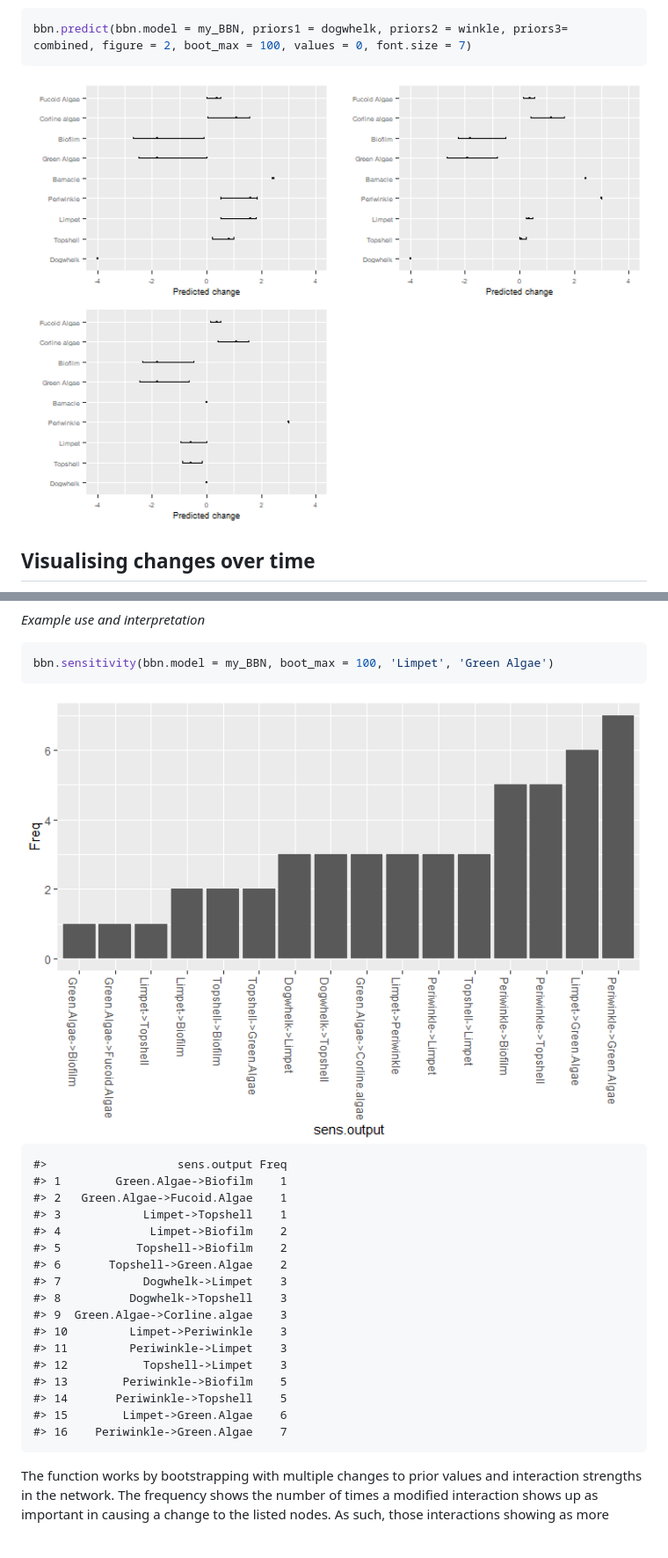
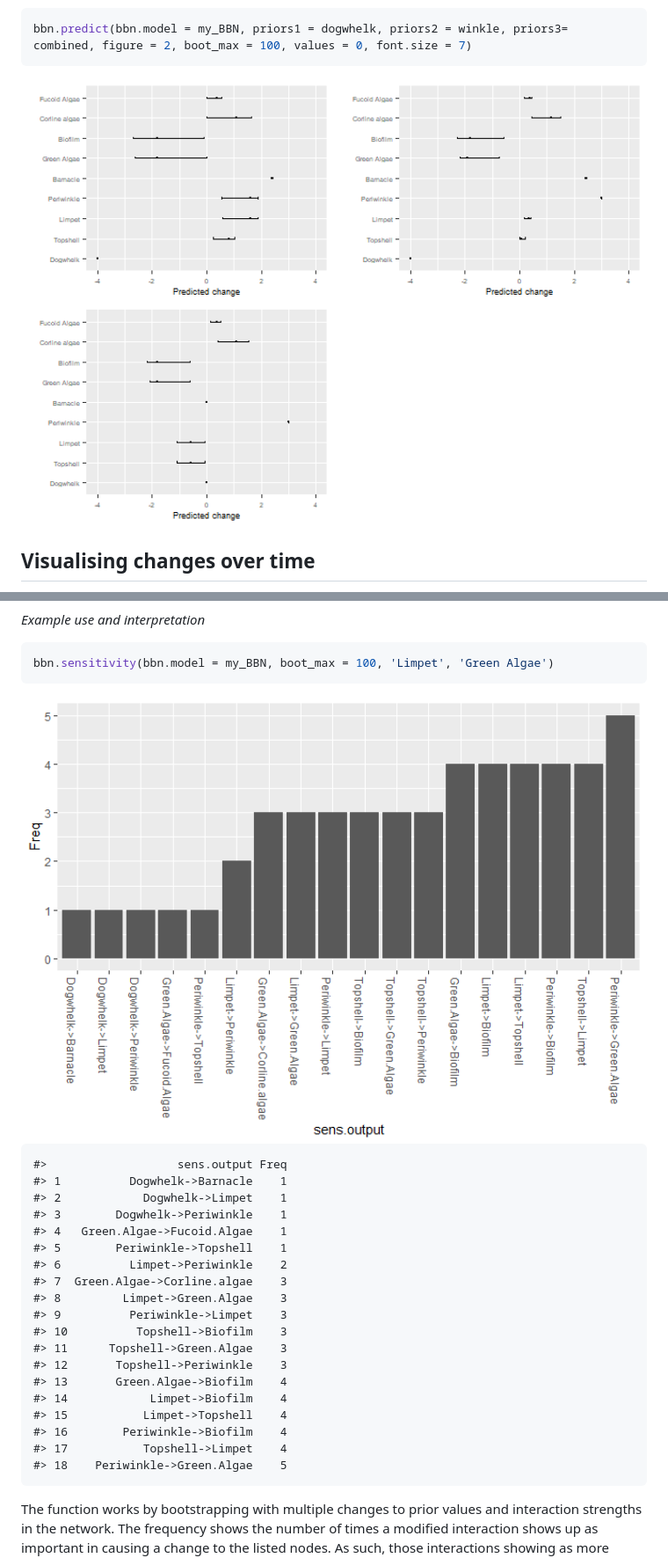
Before and after one commit to vda1r22/bbnet, a Markdown page: README.md, 2 parts joined by grey strips. Shown: that part at 88% size. Rendered like a GitHub page; pictures changed too: man/figures/README-unnamed-chunk-5-1.png, man/figures/README-unnamed-chunk-8-1.png; blank space fills up the shorter version.

Commit message:
May 2024

```diff
--- a/README.md
+++ b/README.md
@@ -520,22 +520,24 @@ bbn.sensitivity(bbn.model = my_BBN, boot_max = 100, 'Limpet', 'Green Algae')
 <img src="man/figures/README-unnamed-chunk-8-1.png" width="100%" />
 
     #>                   sens.output Freq
-    #> 1        Green.Algae->Biofilm    1
-    #> 2   Green.Algae->Fucoid.Algae    1
-    #> 3            Limpet->Topshell    1
-    #> 4             Limpet->Biofilm    2
-    #> 5           Topshell->Biofilm    2
-    #> 6       Topshell->Green.Algae    2
-    #> 7            Dogwhelk->Limpet    3
-    #> 8          Dogwhelk->Topshell    3
-    #> 9  Green.Algae->Corline.algae    3
-    #> 10         Limpet->Periwinkle    3
-    #> 11         Periwinkle->Limpet    3
-    #> 12           Topshell->Limpet    3
-    #> 13        Periwinkle->Biofilm    5
-    #> 14       Periwinkle->Topshell    5
-    #> 15        Limpet->Green.Algae    6
-    #> 16    Periwinkle->Green.Algae    7
+    #> 1          Dogwhelk->Barnacle    1
+    #> 2            Dogwhelk->Limpet    1
+    #> 3        Dogwhelk->Periwinkle    1
+    #> 4   Green.Algae->Fucoid.Algae    1
+    #> 5        Periwinkle->Topshell    1
+    #> 6          Limpet->Periwinkle    2
+    #> 7  Green.Algae->Corline.algae    3
+    #> 8         Limpet->Green.Algae    3
+    #> 9          Periwinkle->Limpet    3
+    #> 10          Topshell->Biofilm    3
+    #> 11      Topshell->Green.Algae    3
+    #> 12       Topshell->Periwinkle    3
+    #> 13       Green.Algae->Biofilm    4
+    #> 14            Limpet->Biofilm    4
+    #> 15           Limpet->Topshell    4
+    #> 16        Periwinkle->Biofilm    4
+    #> 17           Topshell->Limpet    4
+    #> 18    Periwinkle->Green.Algae    5
 
 The function works by bootstrapping with multiple changes to prior
 values and interaction strengths in the network. The frequency shows the
```
Also changed, not shown: man/figures/README-unnamed-chunk-10-3.png, 8 other files.
